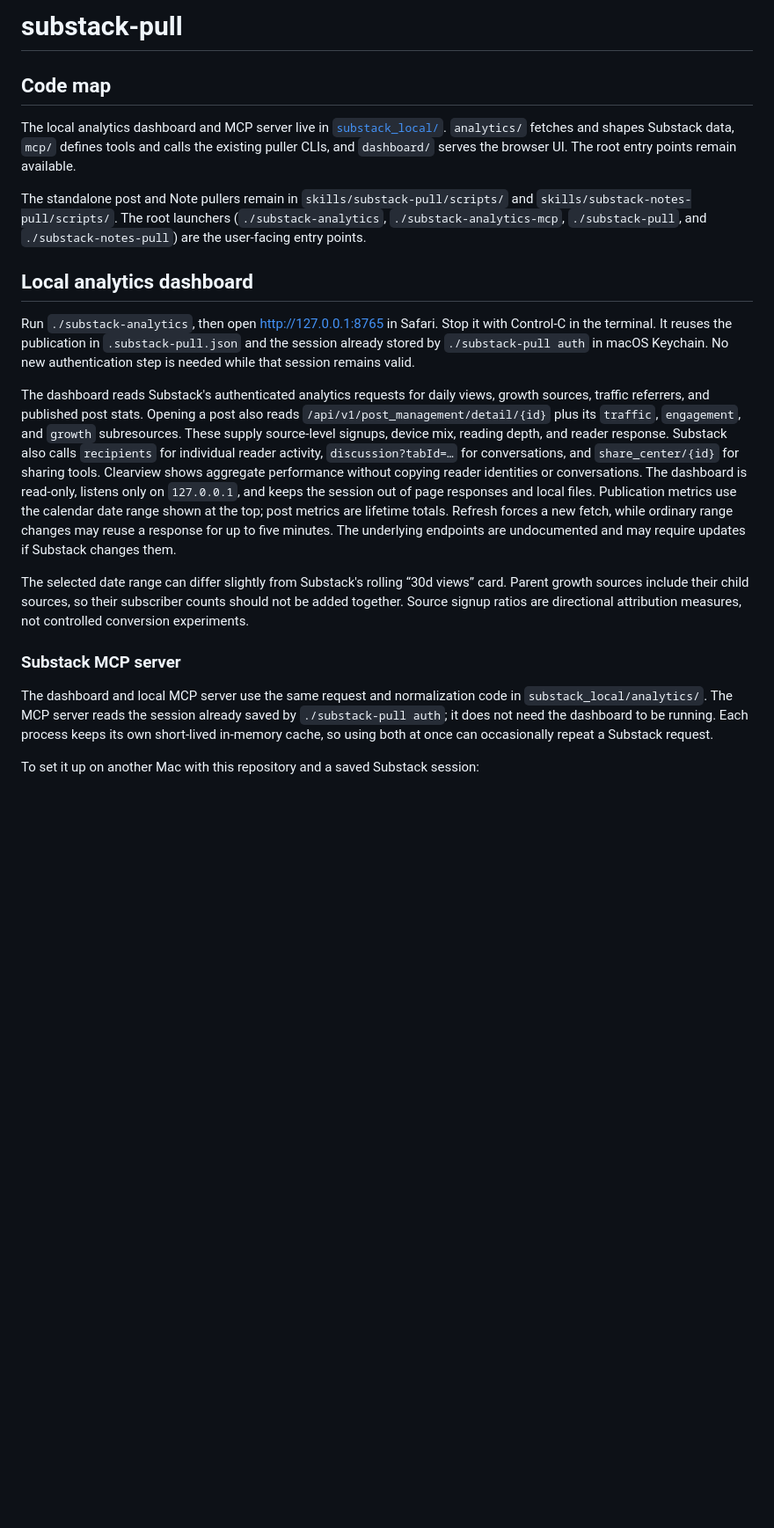
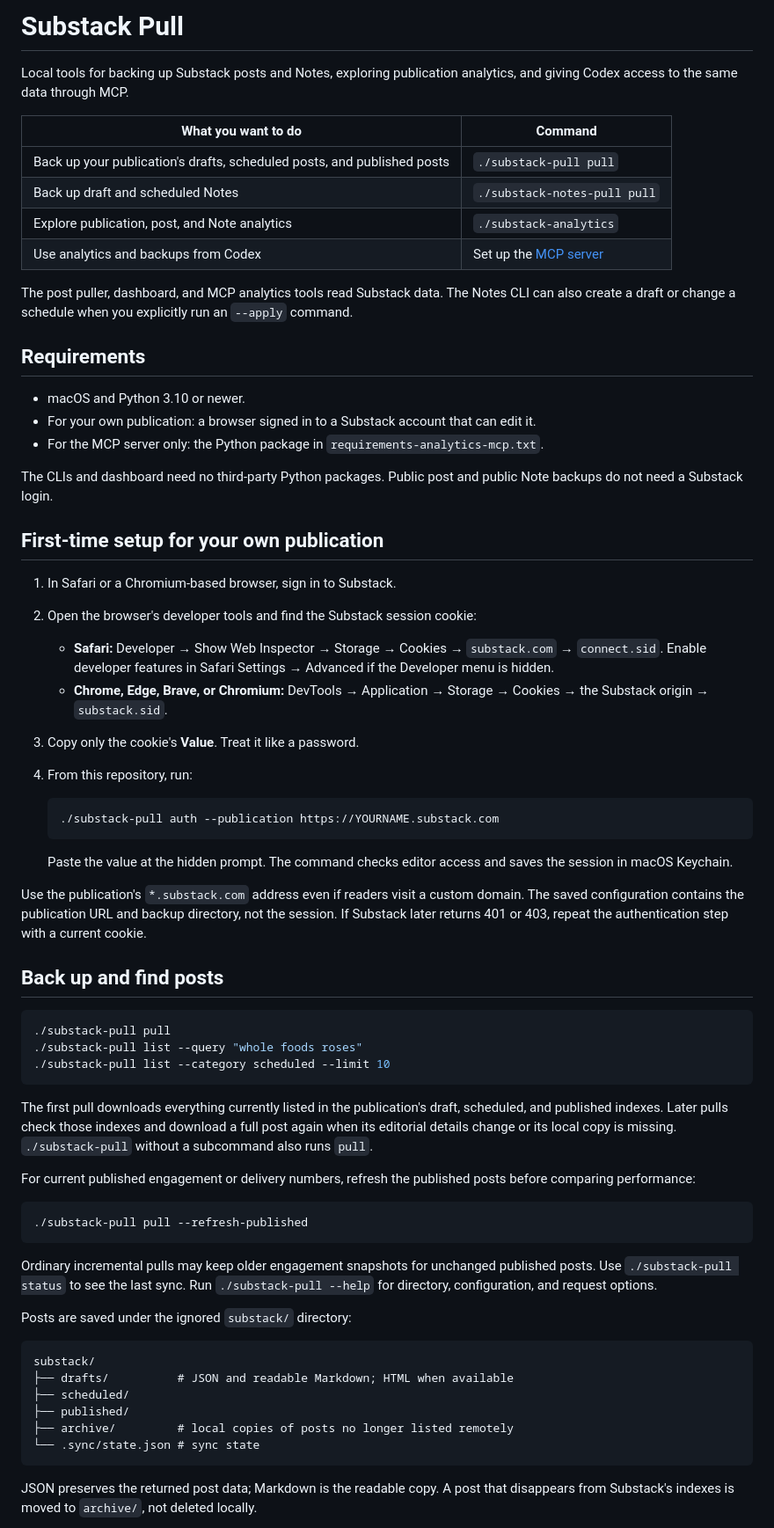
Before and after one commit to w1k5/substack-pull, a Markdown page: README.md, the part around one of its changes. Shown at 88% size. Drawn GitHub-style; blank space fills up the shorter version.

Commit message:
Clarify Substack setup and usage README
Lead with first-run steps and organize post backups, Notes, dashboard, MCP, caching, and code navigation into focused sections.

````diff
--- a/README.md
+++ b/README.md
@@ -1,21 +1,87 @@
-# substack-pull
+# Substack Pull
 
-## Code map
+Local tools for backing up Substack posts and Notes, exploring publication analytics,
+and giving Codex access to the same data through MCP.
 
-The local analytics dashboard and MCP server live in [`substack_local/`](substack_local/README.md). `analytics/` fetches and shapes Substack data, `mcp/` defines tools and calls the existing puller CLIs, and `dashboard/` serves the browser UI. The root entry points remain available.
+| What you want to do                                                     | Command                                        |
+| ----------------------------------------------------------------------- | ---------------------------------------------- |
+| Back up your publication's drafts, scheduled posts, and published posts | `./substack-pull pull`                         |
+| Back up draft and scheduled Notes                                       | `./substack-notes-pull pull`                   |
+| Explore publication, post, and Note analytics                           | `./substack-analytics`                         |
+| Use analytics and backups from Codex                                    | Set up the [MCP server](#mcp-server-for-codex) |
 
-The standalone post and Note pullers remain in `skills/substack-pull/scripts/` and `skills/substack-notes-pull/scripts/`. The root launchers (`./substack-analytics`, `./substack-analytics-mcp`, `./substack-pull`, and `./substack-notes-pull`) are the user-facing entry points.
+The post puller, dashboard, and MCP analytics tools read Substack data. The Notes CLI
+can also create a draft or change a schedule when you explicitly run an `--apply`
+command.
 
-## Local analytics dashboard
+## Requirements
 
-Run `./substack-analytics`, then open [http://127.0.0.1:8765](http://127.0.0.1:8765) in Safari. Stop it with Control-C in the terminal. It reuses the publication in `.substack-pull.json` and the session already stored by `./substack-pull auth` in macOS Keychain. No new authentication step is needed while that session remains valid.
+- macOS and Python 3.10 or newer.
+- For your own publication: a browser signed in to a Substack account that can edit it.
+- For the MCP server only: the Python package in `requirements-analytics-mcp.txt`.
 
-The dashboard reads Substack's authenticated analytics requests for daily views, growth sources, traffic referrers, and published post stats. Opening a post also reads `/api/v1/post_management/detail/{id}` plus its `traffic`, `engagement`, and `growth` subresources. These supply source-level signups, device mix, reading depth, and reader response. Substack also calls `recipients` for individual reader activity, `discussion?tabId=…` for conversations, and `share_center/{id}` for sharing tools. Clearview shows aggregate performance without copying reader identities or conversations. The dashboard is read-only, listens only on `127.0.0.1`, and keeps the session out of page responses and local files. Publication metrics use the calendar date range shown at the top; post metrics are lifetime totals. Refresh forces a new fetch, while ordinary range changes may reuse a response for up to five minutes. The underlying endpoints are undocumented and may require updates if Substack changes them.
+The CLIs and dashboard need no third-party Python packages. Public post and public Note
+backups do not need a Substack login.
 
-The selected date range can differ slightly from Substack's rolling “30d views” card. Parent growth sources include their child sources, so their subscriber counts should not be added together. Source signup ratios are directional attribution measures, not controlled conversion experiments.
+## First-time setup for your own publication
 
-### Substack MCP server
+1. In Safari or a Chromium-based browser, sign in to Substack.
+2. Open the browser's developer tools and find the Substack session cookie:
+   - **Safari:** Developer → Show Web Inspector → Storage → Cookies → `substack.com` →
+     `connect.sid`. Enable developer features in Safari Settings → Advanced if the
+     Developer menu is hidden.
+   - **Chrome, Edge, Brave, or Chromium:** DevTools → Application → Storage → Cookies →
+     the Substack origin → `substack.sid`.
+3. Copy only the cookie's **Value**. Treat it like a password.
+4. From this repository, run:
 
-The dashboard and local MCP server use the same request and normalization code in `substack_local/analytics/`. The MCP server reads the session already saved by `./substack-pull auth`; it does not need the dashboard to be running. Each process keeps its own short-lived in-memory cache, so using both at once can occasionally repeat a Substack request.
+   ```sh
+   ./substack-pull auth --publication https://YOURNAME.substack.com
+   ```
 
-To set it up on another Mac with this repository and a saved Substack session:
+   Paste the value at the hidden prompt. The command checks editor access and saves the
+   session in macOS Keychain.
+
+Use the publication's `*.substack.com` address even if readers visit a custom domain.
+The saved configuration contains the publication URL and backup directory, not the
+session. If Substack later returns 401 or 403, repeat the authentication step with a
+current cookie.
+
+## Back up and find posts
+
+```sh
+./substack-pull pull
+./substack-pull list --query "whole foods roses"
+./substack-pull list --category scheduled --limit 10
+```
+
+The first pull downloads everything currently listed in the publication's draft,
+scheduled, and published indexes. Later pulls check those indexes and download a full
+post again when its editorial details change or its local copy is missing.
+`./substack-pull` without a subcommand also runs `pull`.
+
+For current published engagement or delivery numbers, refresh the published posts before
+comparing performance:
+
+```sh
+./substack-pull pull --refresh-published
+```
+
+Ordinary incremental pulls may keep older engagement snapshots for unchanged published
+posts. Use `./substack-pull status` to see the last sync. Run `./substack-pull --help`
+for directory, configuration, and request options.
+
+Posts are saved under the ignored `substack/` directory:
+
+```text
+substack/
+├── drafts/          # JSON and readable Markdown; HTML when available
+├── scheduled/
+├── published/
+├── archive/         # local copies of posts no longer listed remotely
+└── .sync/state.json # sync state
+```
+
+JSON preserves the returned post data; Markdown is the readable copy. A post that
+disappears from Substack's indexes is moved to `archive/`, not deleted locally.
+
````
Also changed, not shown: other parts of README.md (+73 -158 lines).
